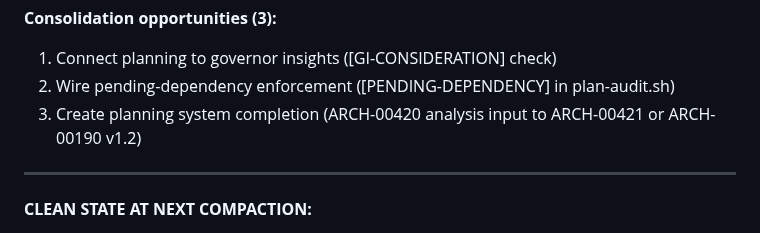
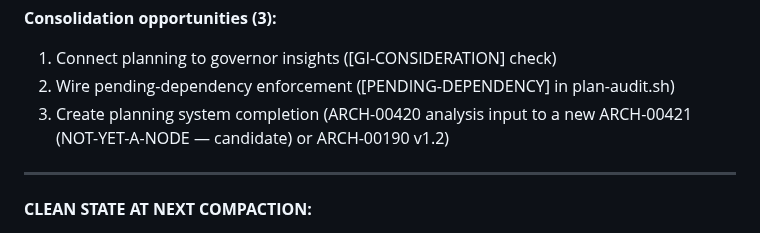
Before and after one commit to CommarkG/Cisem, a Markdown page: dna/CISEM-WITNESS-00003-session-continuity.md, the part around the change. Drawn GitHub-style.

```diff
--- a/dna/CISEM-WITNESS-00003-session-continuity.md
+++ b/dna/CISEM-WITNESS-00003-session-continuity.md
@@ -504,7 +504,7 @@ Maps 10+ pending items (BP-0001–0010, ARCH-00417/418/419) into 4 tiers with be
 **Consolidation opportunities (3):**
 1. Connect planning to governor insights ([GI-CONSIDERATION] check)
 2. Wire pending-dependency enforcement ([PENDING-DEPENDENCY] in plan-audit.sh)
-3. Create planning system completion (ARCH-00420 analysis input to ARCH-00421 or ARCH-00190 v1.2)
+3. Create planning system completion (ARCH-00420 analysis input to a new ARCH-00421 (NOT-YET-A-NODE — candidate) or ARCH-00190 v1.2)
 
 ---
 
```
Also changed, not shown: dna/planning/CISEM-ARCH-00420-planning-system-coherence-and-installation-roadmap.md (+1 -1 lines).
